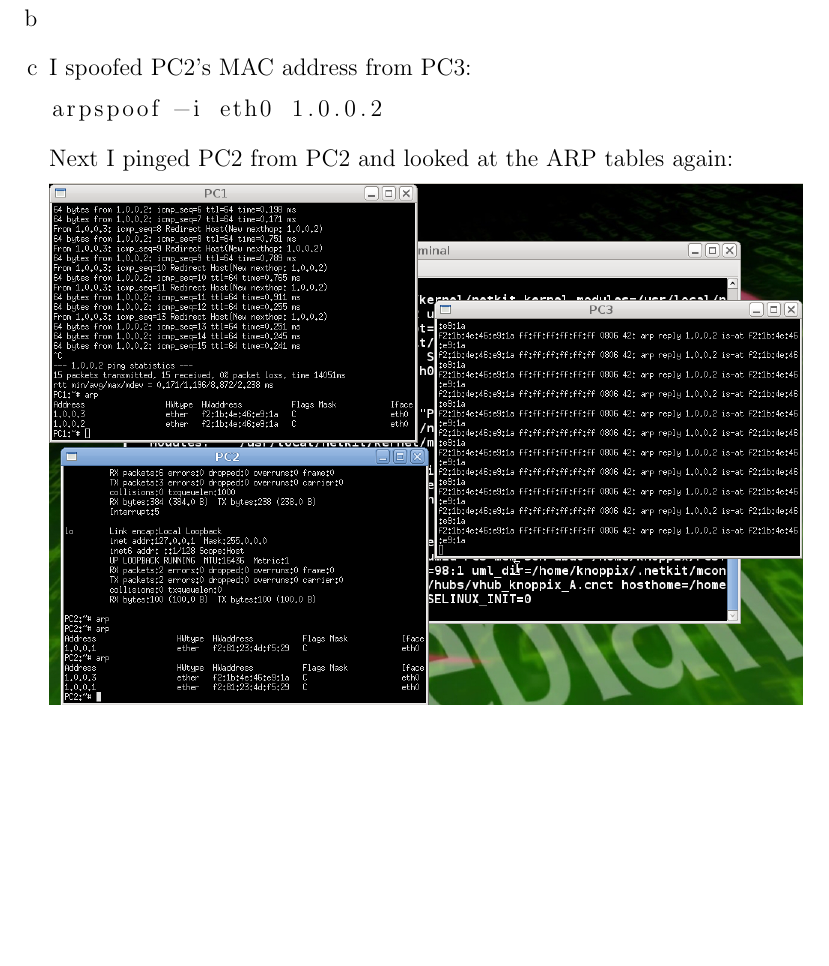
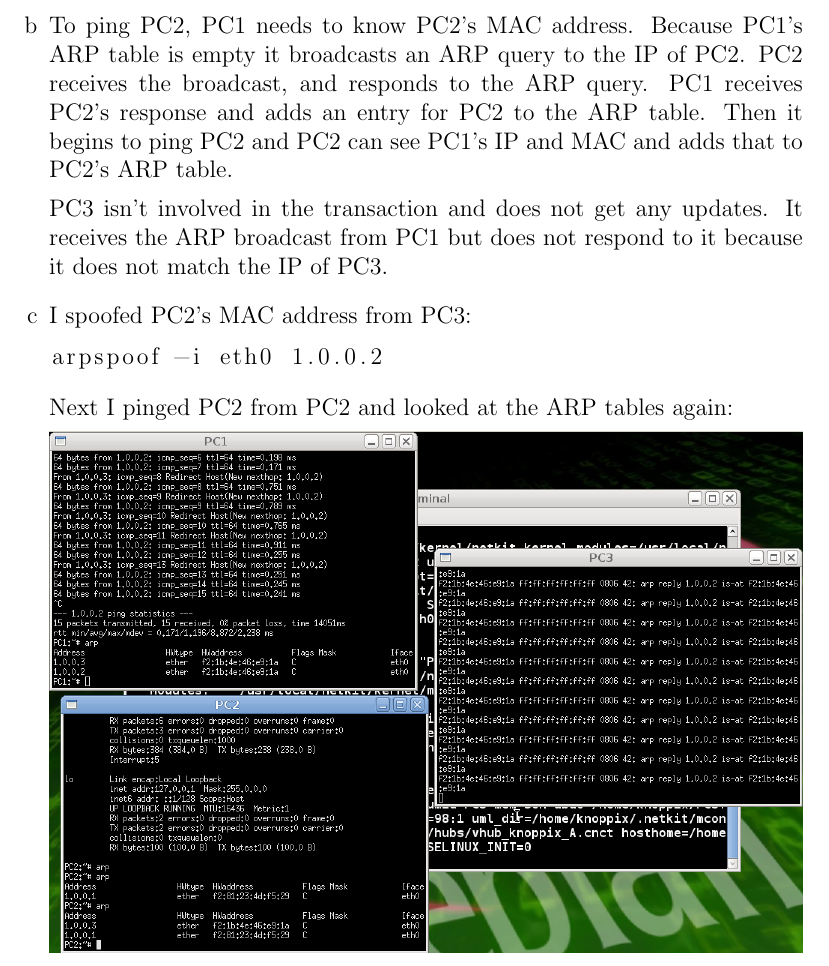
Before and after one commit to NetwerkenEnGedistribueerdeSystemen/NWI-IBC021_assignment4, a LaTeX document (answers/s4549775.tex): part of page 4 of 4 before the commit and part of page 4 of 5 after it, cut at the place of the change, the shorter picture padded with empty space. Compiled offline with pdfLaTeX.

Commit message:
Answer 5b.

```diff
--- a/answers/s4549775.tex
+++ b/answers/s4549775.tex
@@ -86,6 +86,10 @@ ifconfig eth0 1.0.0.3 up
 	PC1 now knows about the MAC address of PC2 and vice versa. PC3 still has an empty ARP table.
 
 	\item %b
+	To ping PC2, PC1 needs to know PC2's MAC address. Because PC1's ARP table is empty it broadcasts an ARP query to the IP of PC2. PC2 receives the broadcast, and responds to the ARP query. PC1 receives PC2's response and adds an entry for PC2 to the ARP table. Then it begins to ping PC2 and PC2 can see PC1's IP and MAC and adds that to PC2's ARP table.
+
+	PC3 isn't involved in the transaction and does not get any updates. It receives the ARP broadcast from PC1 but does not respond to it because it does not match the IP of PC3.
+
 	\item %c
 	I spoofed PC2's MAC address from PC3:
 	\begin{lstlisting}
```
